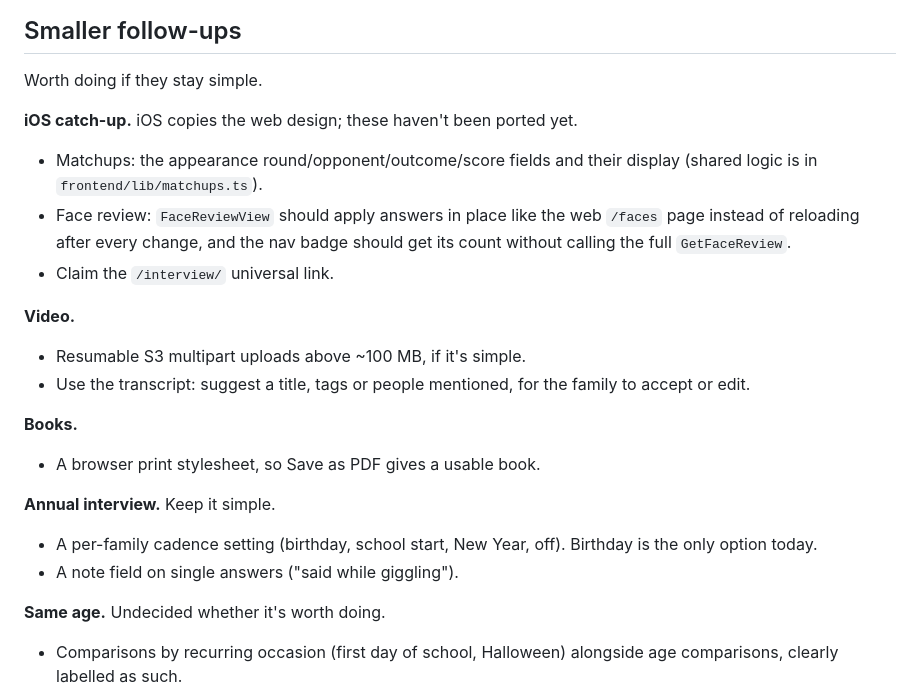
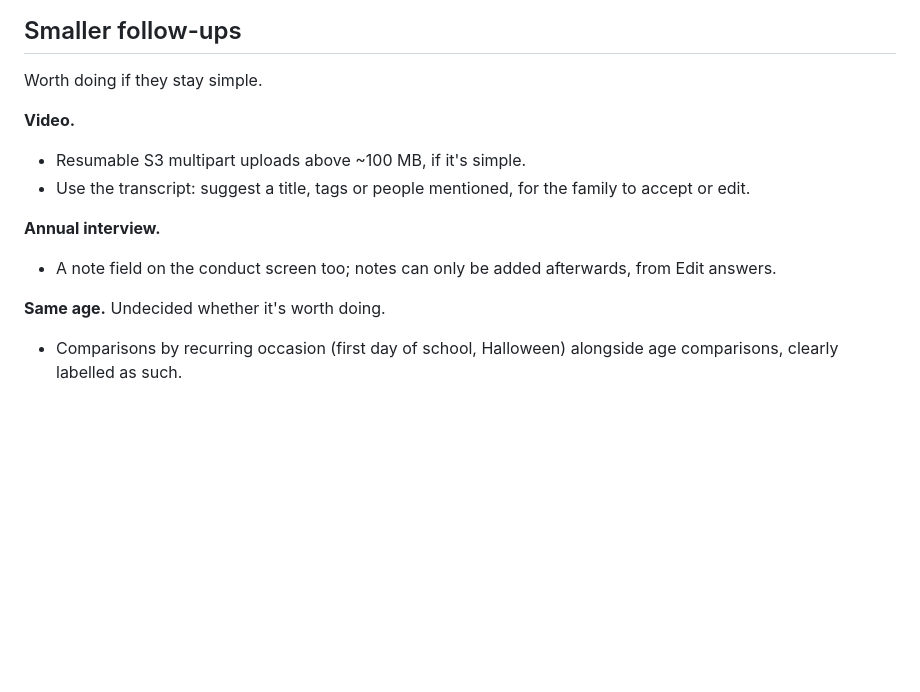
Before and after one commit to sggrissom/Family-Portal, a Markdown page: docs/plan.md, the part around the change. Rendered like a GitHub page; blank space fills up the shorter version.

Commit message:
Drop finished follow-ups from the roadmap
Books print (#288), face review count and in-place iOS review (#289, iOS
#194), interview cadence (#290, iOS #195) and answer notes (#291, iOS
#196). iOS matchups and the /interview/ universal link were already done.

Co-Authored-By: Claude Opus 5.5 <noreply@anthropic.com>

```diff
--- a/docs/plan.md
+++ b/docs/plan.md
@@ -19,30 +19,16 @@ proposals are kept in [Not planned](not-planned.md).
 
 Worth doing if they stay simple.
 
-**iOS catch-up.** iOS copies the web design; these haven't been ported yet.
-
-- Matchups: the appearance round/opponent/outcome/score fields and their display
-  (shared logic is in `frontend/lib/matchups.ts`).
-- Face review: `FaceReviewView` should apply answers in place like the web
-  `/faces` page instead of reloading after every change, and the nav badge
-  should get its count without calling the full `GetFaceReview`.
-- Claim the `/interview/` universal link.
-
 **Video.**
 
 - Resumable S3 multipart uploads above ~100 MB, if it's simple.
 - Use the transcript: suggest a title, tags or people mentioned, for the family
   to accept or edit.
 
-**Books.**
+**Annual interview.**
 
-- A browser print stylesheet, so Save as PDF gives a usable book.
-
-**Annual interview.** Keep it simple.
-
-- A per-family cadence setting (birthday, school start, New Year, off).
-  Birthday is the only option today.
-- A note field on single answers ("said while giggling").
+- A note field on the conduct screen too; notes can only be added afterwards,
+  from Edit answers.
 
 **Same age.** Undecided whether it's worth doing.
 
```
